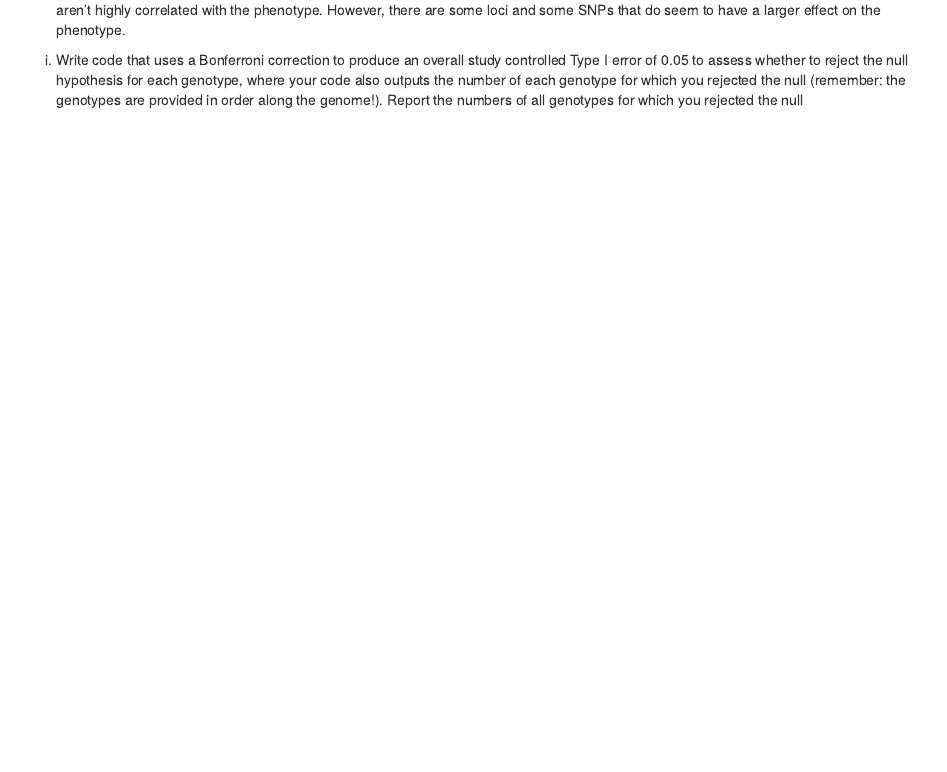
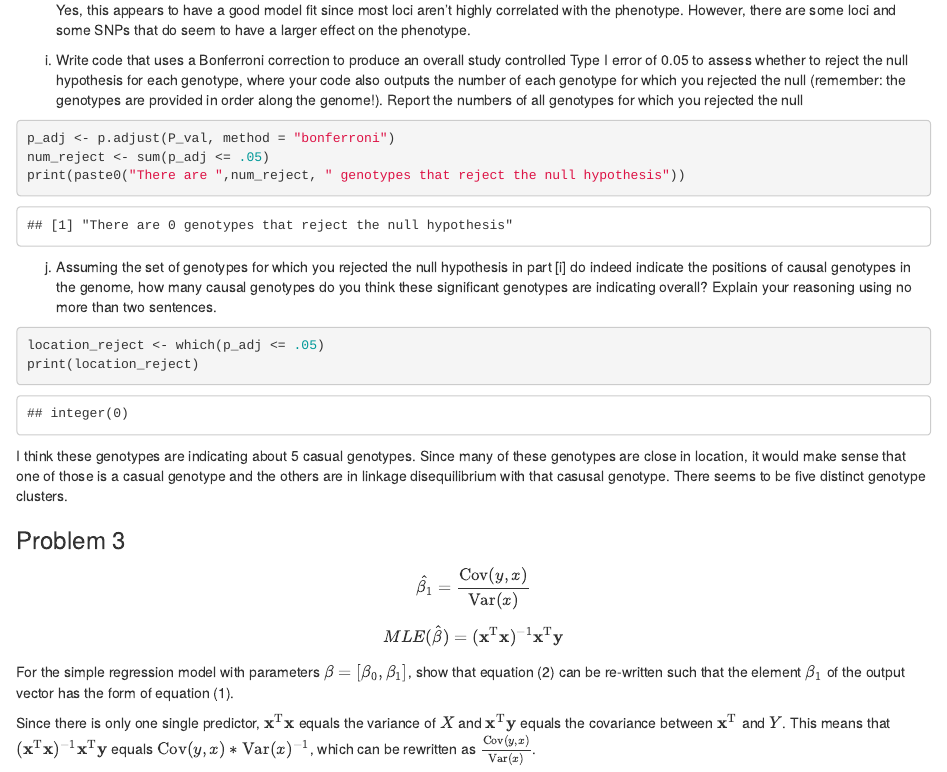
Before and after one commit to nwh84/Quantitative-Genomics, an R Markdown document (QGGhw4.Rmd): the page in a window 1100 px wide, from 3460 px down. Rendered offline with R 4.5, knitr and Pandoc, with nearby package versions; some code elsewhere in the file could not run offline.

Commit message:
new assignment

````diff
--- a/QGGhw4.Rmd
+++ b/QGGhw4.Rmd
@@ -116,5 +116,25 @@ Yes, this appears to have a good model fit since most loci aren't highly correla
 
 i. Write code that uses a Bonferroni correction to produce an overall study controlled Type I error of 0.05 to assess whether to reject the null hypothesis for each genotype, where your code also outputs the number of each genotype for which you rejected the null (remember: the genotypes are provided in order along the genome!). Report the numbers of all genotypes for which you rejected the null
 ```{r}
+p_adj <- p.adjust(P_val, method = "bonferroni")
+num_reject <- sum(p_adj <= .05)
+print(paste0("There are ",num_reject, " genotypes that reject the null hypothesis"))
+```
 
+j. Assuming the set of genotypes for which you rejected the null hypothesis in part [i] do indeed indicate the positions of causal genotypes in the genome, how many causal genotypes do you think these significant genotypes are indicating overall?  Explain your reasoning using no more than two sentences.
+```{r}
+location_reject <- which(p_adj <= .05)
+print(location_reject)
 ```
+I think these genotypes are indicating about 5 casual genotypes. Since many of these genotypes are close in location, it would make sense that one of those is a casual genotype and the others are in linkage disequilibrium with that casusal genotype. There seems to be five distinct genotype clusters.
+
+### Problem 3
+\begin{equation}
+\hat{\beta_1} = \frac{\mathrm{Cov}(y,x)}{\mathrm{Var}(x)}
+\end{equation}
+\begin{equation}
+MLE(\hat{\beta}) = (\mathbf{x}^{\textrm{T}}\mathbf{x})^{-1} \mathbf{x}^{\mathrm{T}} \mathbf{y}
+\end{equation}
+For the simple regression model with parameters $\beta = [\beta_0, \beta_1]$, show that equation (2) can be re-written such that the element $\beta_1$ of the output vector has the form of equation (1).
+
+Since there is only one single predictor, $\mathbf{x}^{\mathrm{T}} \mathbf{x}$ equals the variance of $X$ and $\mathbf{x}^{\mathrm{T}} \mathbf{y}$ equals the covariance between $\mathbf{x}^{\mathrm{T}}$ and $Y$. This means that $(\mathbf{x}^{\textrm{T}}\mathbf{x})^{-1} \mathbf{x}^{\mathrm{T}} \mathbf{y}$ equals $\mathrm{Cov}(y,x)*\mathrm{Var}(x)^{-1}$, which can be rewritten as $\frac{\mathrm{Cov}(y,x)}{\mathrm{Var}(x)}$.
````
Also changed, not shown: QGGhw4.html, QGGhw4.Rmd (2 more changed lines).
